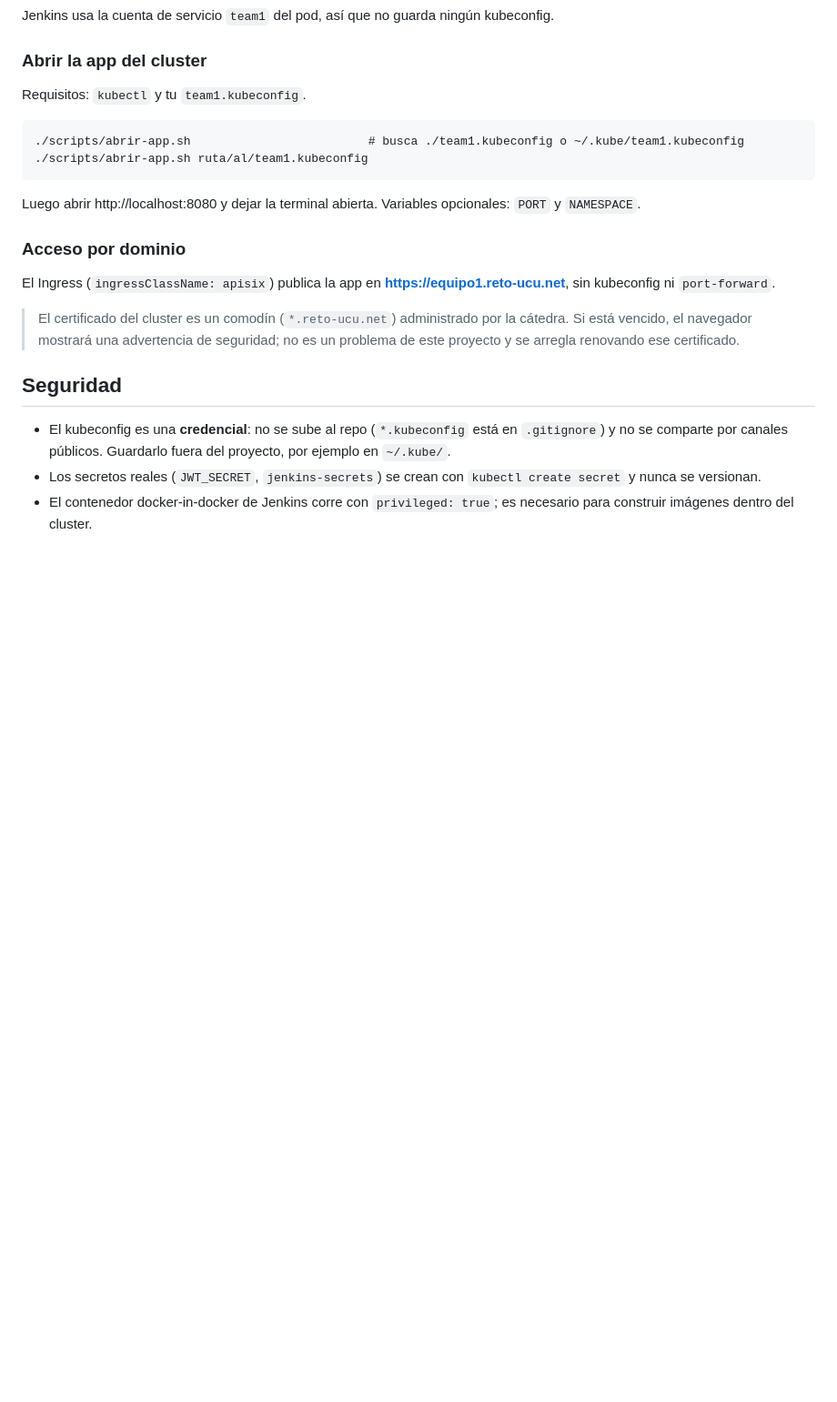
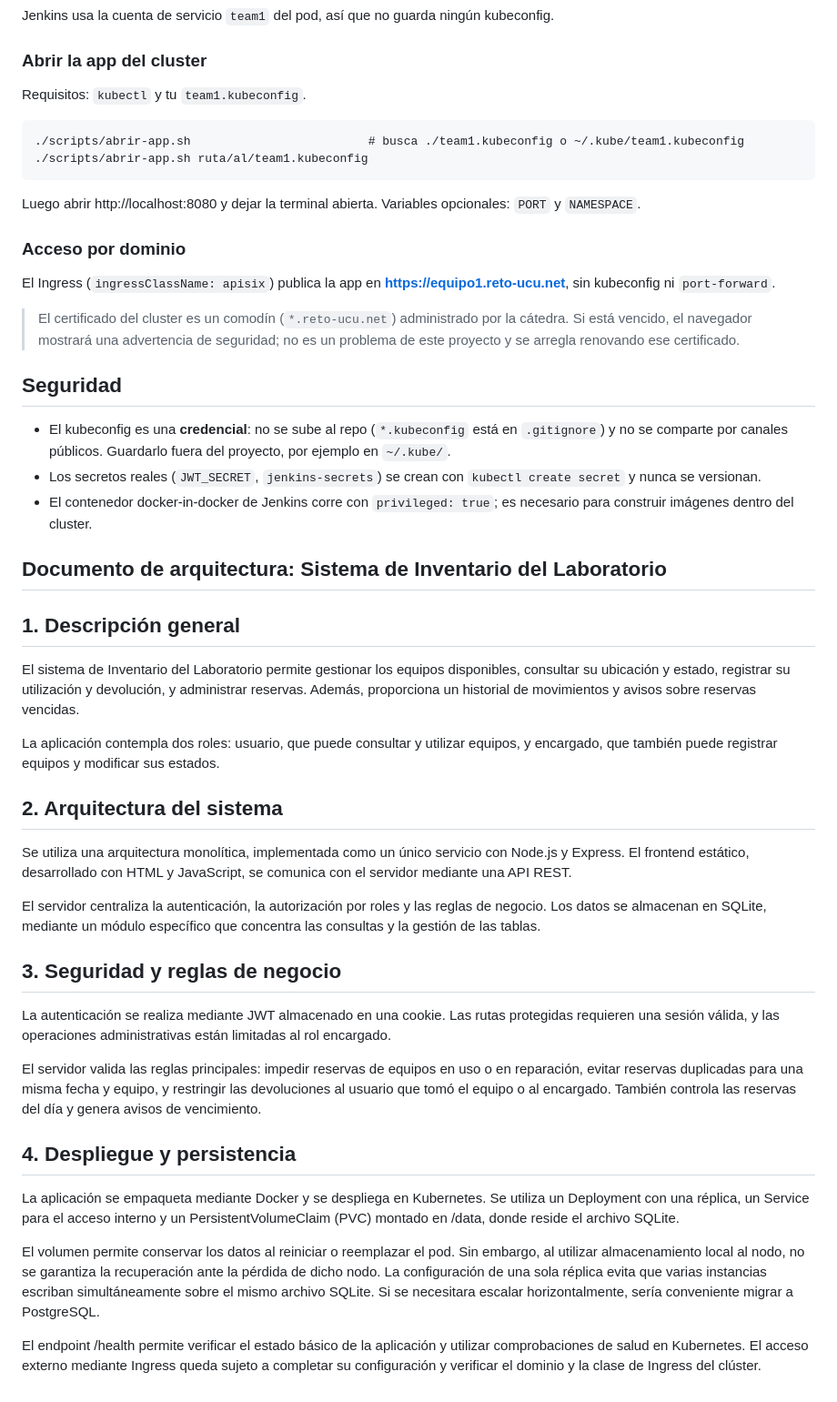
Before and after one commit to FacundoCoria/EjercicioLaboratorio, a Markdown page: README.md, the part around the change. Shown at 91% size. GitHub-like rendering; blank space fills up the shorter version.

Commit message:
Add architecture documentation for Inventory System
Added architecture document for Laboratory Inventory System, detailing system description, architecture, security, and deployment.

```diff
--- a/README.md
+++ b/README.md
@@ -139,3 +139,25 @@ El Ingress (`ingressClassName: apisix`) publica la app en **https://equipo1.reto
 - El kubeconfig es una **credencial**: no se sube al repo (`*.kubeconfig` está en `.gitignore`) y no se comparte por canales públicos. Guardarlo fuera del proyecto, por ejemplo en `~/.kube/`.
 - Los secretos reales (`JWT_SECRET`, `jenkins-secrets`) se crean con `kubectl create secret` y nunca se versionan.
 - El contenedor docker-in-docker de Jenkins corre con `privileged: true`; es necesario para construir imágenes dentro del cluster.
+
+## Documento de arquitectura: Sistema de Inventario del Laboratorio
+## 1. Descripción general
+El sistema de Inventario del Laboratorio permite gestionar los equipos disponibles, consultar su ubicación y estado, registrar su utilización y devolución, y administrar reservas. Además, proporciona un historial de movimientos y avisos sobre reservas vencidas.
+
+La aplicación contempla dos roles: usuario, que puede consultar y utilizar equipos, y encargado, que también puede registrar equipos y modificar sus estados.
+## 2. Arquitectura del sistema
+Se utiliza una arquitectura monolítica, implementada como un único servicio con Node.js y Express. El frontend estático, desarrollado con HTML y JavaScript, se comunica con el servidor mediante una API REST.
+
+El servidor centraliza la autenticación, la autorización por roles y las reglas de negocio. Los datos se almacenan en SQLite, mediante un módulo específico que concentra las consultas y la gestión de las tablas.
+
+## 3. Seguridad y reglas de negocio
+La autenticación se realiza mediante JWT almacenado en una cookie. Las rutas protegidas requieren una sesión válida, y las operaciones administrativas están limitadas al rol encargado.
+
+El servidor valida las reglas principales: impedir reservas de equipos en uso o en reparación, evitar reservas duplicadas para una misma fecha y equipo, y restringir las devoluciones al usuario que tomó el equipo o al encargado. También controla las reservas del día y genera avisos de vencimiento.
+
+## 4. Despliegue y persistencia
+La aplicación se empaqueta mediante Docker y se despliega en Kubernetes. Se utiliza un Deployment con una réplica, un Service para el acceso interno y un PersistentVolumeClaim (PVC) montado en /data, donde reside el archivo SQLite.
+
+El volumen permite conservar los datos al reiniciar o reemplazar el pod. Sin embargo, al utilizar almacenamiento local al nodo, no se garantiza la recuperación ante la pérdida de dicho nodo. La configuración de una sola réplica evita que varias instancias escriban simultáneamente sobre el mismo archivo SQLite. Si se necesitara escalar horizontalmente, sería conveniente migrar a PostgreSQL.
+
+El endpoint /health permite verificar el estado básico de la aplicación y utilizar comprobaciones de salud en Kubernetes. El acceso externo mediante Ingress queda sujeto a completar su configuración y verificar el dominio y la clase de Ingress del clúster.
```
